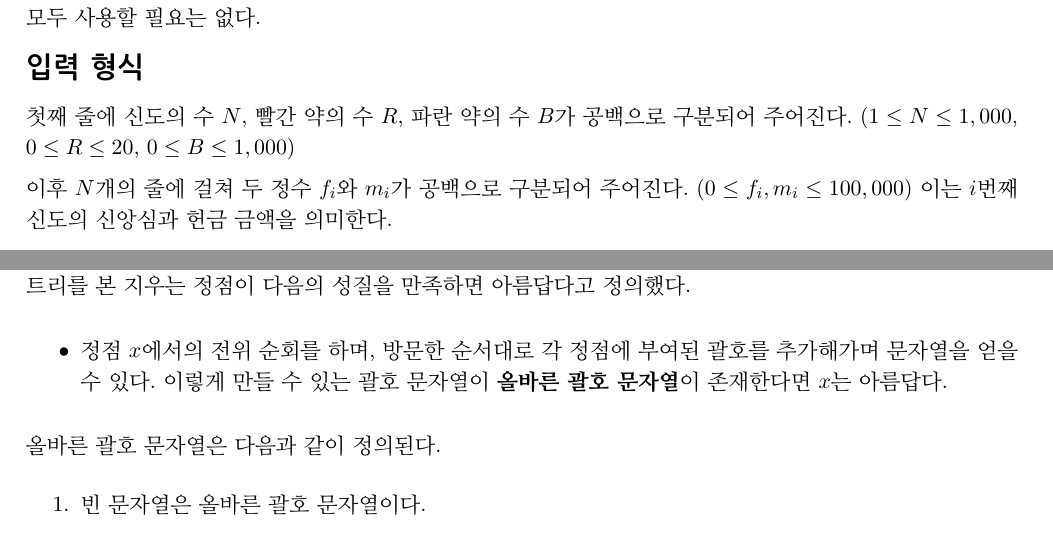
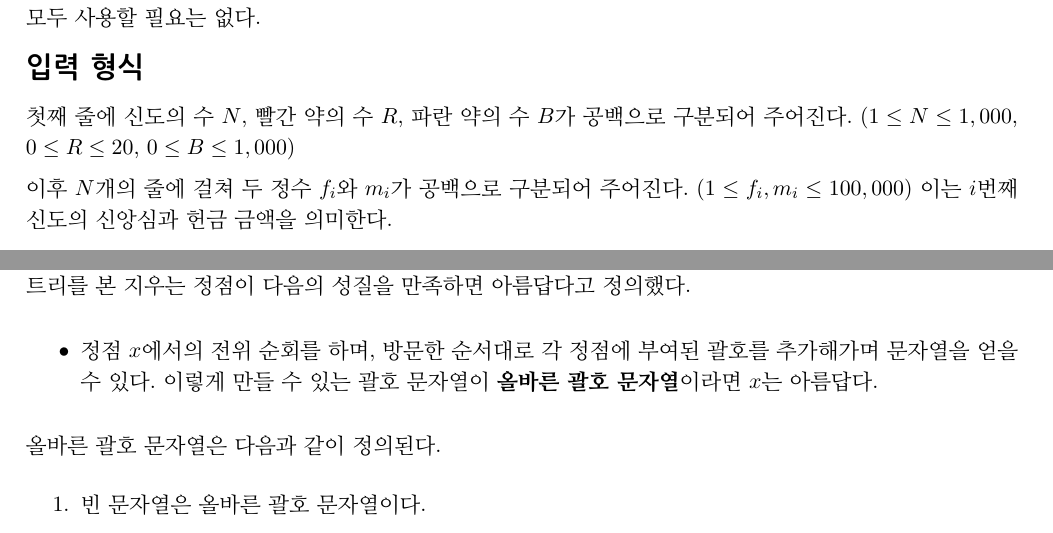
Before and after one commit to evenharder/kcpc2019-problemsheet, a LaTeX document (KCPC-2019-beginner.tex, which reads problems/faith.tex, problems/pretty.tex): two parts of pages 14 and 15 of 17, joined at a grey line, cut so that both start at the same text. Compiled offline with pdfLaTeX; a LaTeX package or settings file that is missing is left out.

Commit message:
Fix typo in statements (final)
Final update

```diff
--- a/problems/faith.tex
+++ b/problems/faith.tex
@@ -19,7 +19,7 @@
     \InputFile
     첫째 줄에 신도의 수 $N$, 빨간 약의 수 $R$, 파란 약의 수 $B$가 공백으로 구분되어 주어진다. ($1 \le N \le 1,000$, $0 \le R\le 20$, $0 \le B \le 1,000$)
 
-    이후 $N$개의 줄에 걸쳐 두 정수 $f_i$와 $m_i$가 공백으로 구분되어 주어진다. $(0 \leq f_i, m_i \leq 100,000)$ 이는 $i$번째 신도의 신앙심과 헌금 금액을 의미한다.
+    이후 $N$개의 줄에 걸쳐 두 정수 $f_i$와 $m_i$가 공백으로 구분되어 주어진다. $(1 \leq f_i, m_i \leq 100,000)$ 이는 $i$번째 신도의 신앙심과 헌금 금액을 의미한다.
 
     \OutputFile
     첫 번째 줄에 사제가 빨간 약과 파란 약을 신도들에게 적절히 먹였을 때 얻을 수 있는 헌금 총합의 최댓값을 출력한다.
--- a/problems/pretty.tex
+++ b/problems/pretty.tex
@@ -19,7 +19,7 @@
     수학적 정의가 귀찮았지만 트리를 그리는 건 좋았던 피카츄는 인터넷 검색을 통해 1번 정점이 루트인 트리를 그렸다. 트리를 더 장식하기 위해 각 정점에 괄호(여는 괄호 \texttt{'('} 또는 닫는 괄호 \texttt{')'})를 한 개씩 그렸는데, 트리를 본 지우는 정점이 다음의 성질을 만족하면 아름답다고 정의했다.
 
     \begin{itemize}
-        \item 정점 $x$에서의 전위 순회를 하며, 방문한 순서대로 각 정점에 부여된 괄호를 추가해가며 문자열을 얻을 수 있다. 이렇게 만들 수 있는 괄호 문자열이 \textbf{올바른 괄호 문자열}이 존재한다면 $ x $는 아름답다.
+        \item 정점 $x$에서의 전위 순회를 하며, 방문한 순서대로 각 정점에 부여된 괄호를 추가해가며 문자열을 얻을 수 있다. 이렇게 만들 수 있는 괄호 문자열이 \textbf{올바른 괄호 문자열}이라면 $ x $는 아름답다.
     \end{itemize}
 
     올바른 괄호 문자열은 다음과 같이 정의된다.
```
Also changed, not shown: problems/server.tex (+3 -1 lines), KCPC-2019-all-1page.pdf, 1 other file.
